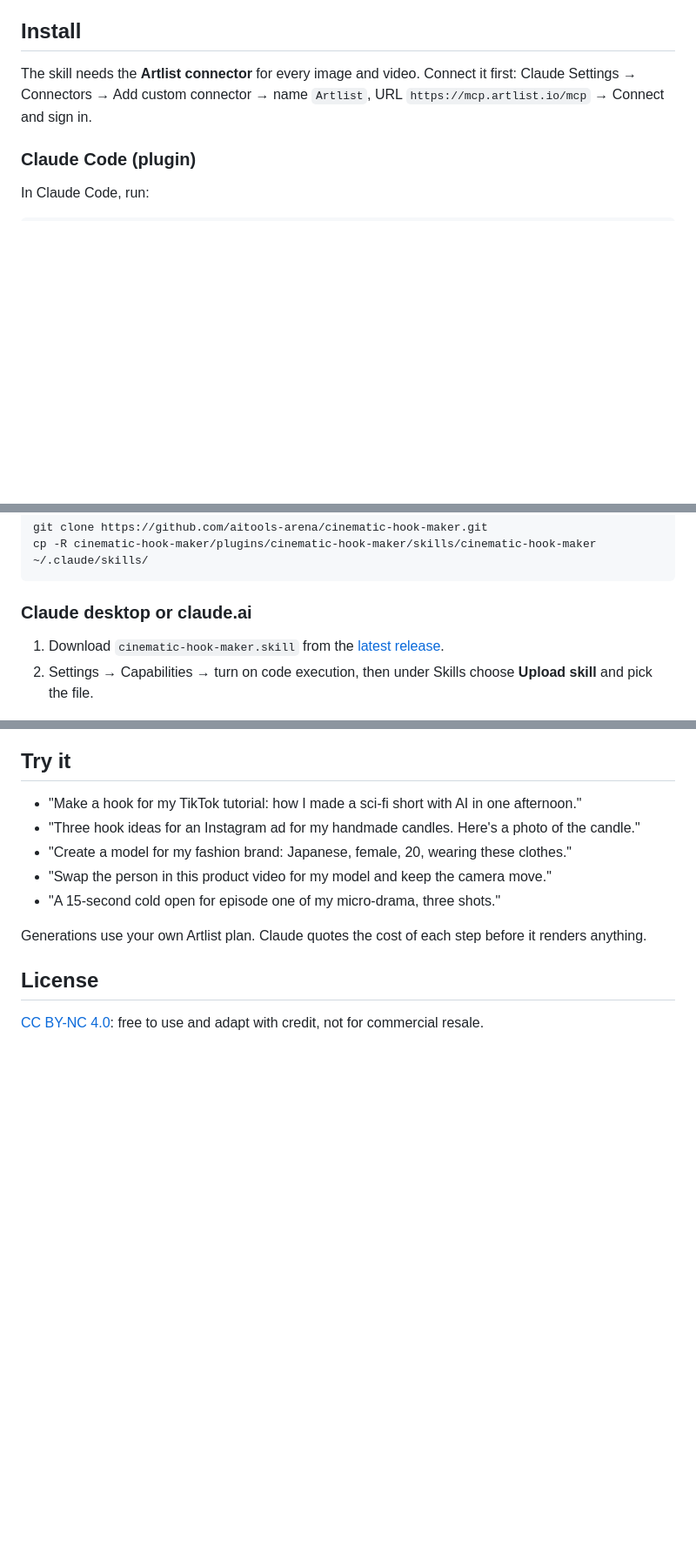
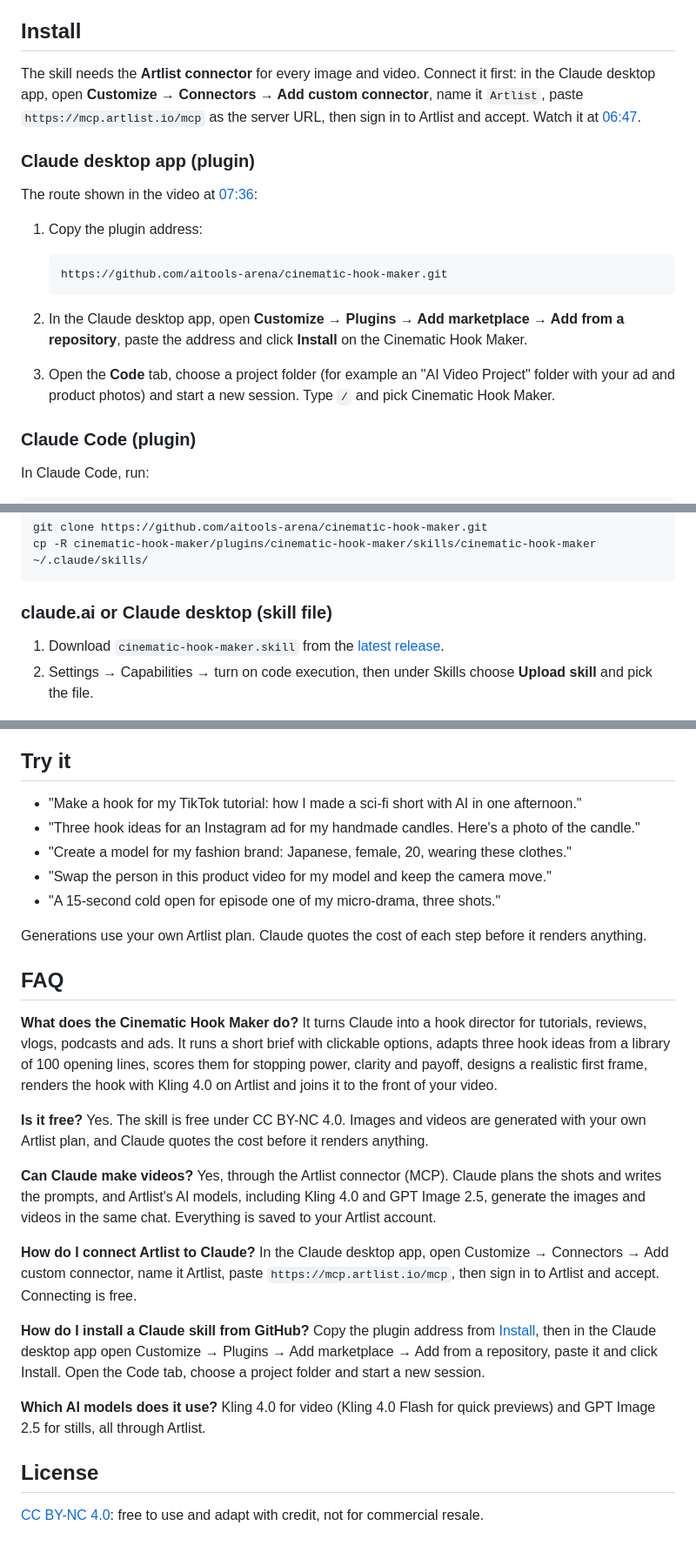
Before and after one commit to aitools-arena/cinematic-hook-maker, a Markdown page: README.md, 3 parts joined by grey strips. Shown at 87% size. Rendered like a GitHub page; blank space fills up the shorter version.

````diff
--- a/README.md
+++ b/README.md
@@ -28,8 +56,20 @@ The first three seconds decide whether anyone watches the rest. The Cinematic Ho
 
 ## Install
 
-The skill needs the **Artlist connector** for every image and video. Connect it first:
-Claude Settings → Connectors → Add custom connector → name `Artlist`, URL `https://mcp.artlist.io/mcp` → Connect and sign in.
+The skill needs the **Artlist connector** for every image and video. Connect it first: in the Claude desktop app, open **Customize → Connectors → Add custom connector**, name it `Artlist`, paste `https://mcp.artlist.io/mcp` as the server URL, then sign in to Artlist and accept. Watch it at [06:47](https://www.youtube.com/watch?v=RMIVe8mMIgE&t=407s).
+
+### Claude desktop app (plugin)
+
+The route shown in the video at [07:36](https://www.youtube.com/watch?v=RMIVe8mMIgE&t=456s):
+
+1. Copy the plugin address:
+
+   ```
+   https://github.com/aitools-arena/cinematic-hook-maker.git
+   ```
+
+2. In the Claude desktop app, open **Customize → Plugins → Add marketplace → Add from a repository**, paste the address and click **Install** on the Cinematic Hook Maker.
+3. Open the **Code** tab, choose a project folder (for example an "AI Video Project" folder with your ad and product photos) and start a new session. Type `/` and pick Cinematic Hook Maker.
 
 ### Claude Code (plugin)
 
@@ -49,7 +89,7 @@ git clone https://github.com/aitools-arena/cinematic-hook-maker.git
 cp -R cinematic-hook-maker/plugins/cinematic-hook-maker/skills/cinematic-hook-maker ~/.claude/skills/
 ```
 
-### Claude desktop or claude.ai
+### claude.ai or Claude desktop (skill file)
 
 1. Download `cinematic-hook-maker.skill` from the [latest release](https://github.com/aitools-arena/cinematic-hook-maker/releases/latest).
 2. Settings → Capabilities → turn on code execution, then under Skills choose **Upload skill** and pick the file.
@@ -68,6 +108,26 @@ Python 3 runs the helper scripts. `ffmpeg` and a Chrome-family browser are neede
 
 Generations use your own Artlist plan. Claude quotes the cost of each step before it renders anything.
 
+## FAQ
+
+**What does the Cinematic Hook Maker do?**
+It turns Claude into a hook director for tutorials, reviews, vlogs, podcasts and ads. It runs a short brief with clickable options, adapts three hook ideas from a library of 100 opening lines, scores them for stopping power, clarity and payoff, designs a realistic first frame, renders the hook with Kling 4.0 on Artlist and joins it to the front of your video.
+
+**Is it free?**
+Yes. The skill is free under CC BY-NC 4.0. Images and videos are generated with your own Artlist plan, and Claude quotes the cost before it renders anything.
+
+**Can Claude make videos?**
+Yes, through the Artlist connector (MCP). Claude plans the shots and writes the prompts, and Artlist's AI models, including Kling 4.0 and GPT Image 2.5, generate the images and videos in the same chat. Everything is saved to your Artlist account.
+
+**How do I connect Artlist to Claude?**
+In the Claude desktop app, open Customize → Connectors → Add custom connector, name it Artlist, paste `https://mcp.artlist.io/mcp`, then sign in to Artlist and accept. Connecting is free.
+
+**How do I install a Claude skill from GitHub?**
+Copy the plugin address from [Install](#install), then in the Claude desktop app open Customize → Plugins → Add marketplace → Add from a repository, paste it and click Install. Open the Code tab, choose a project folder and start a new session.
+
+**Which AI models does it use?**
+Kling 4.0 for video (Kling 4.0 Flash for quick previews) and GPT Image 2.5 for stills, all through Artlist.
+
 ## License
 
 [CC BY-NC 4.0](LICENSE): free to use and adapt with credit, not for commercial resale.
````
Also changed, not shown: other parts of README.md (+28 -0 lines), assets/video-tutorial.jpg (added).
